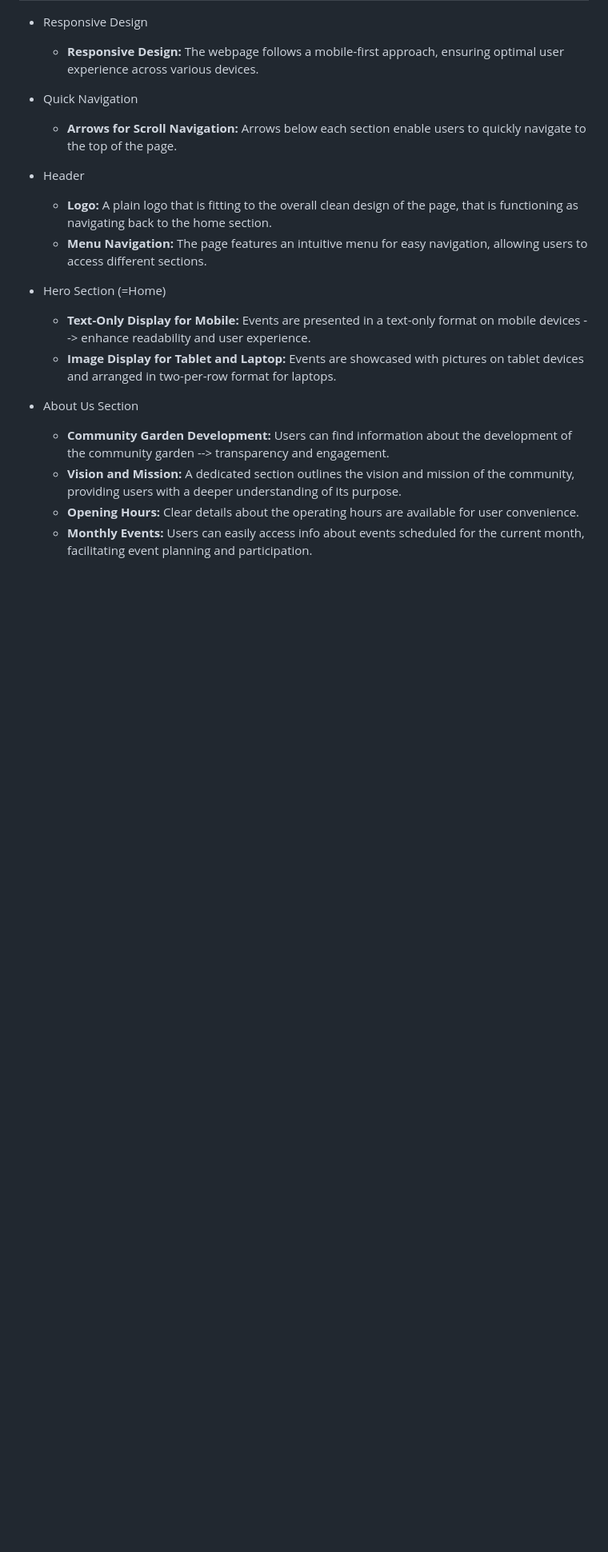
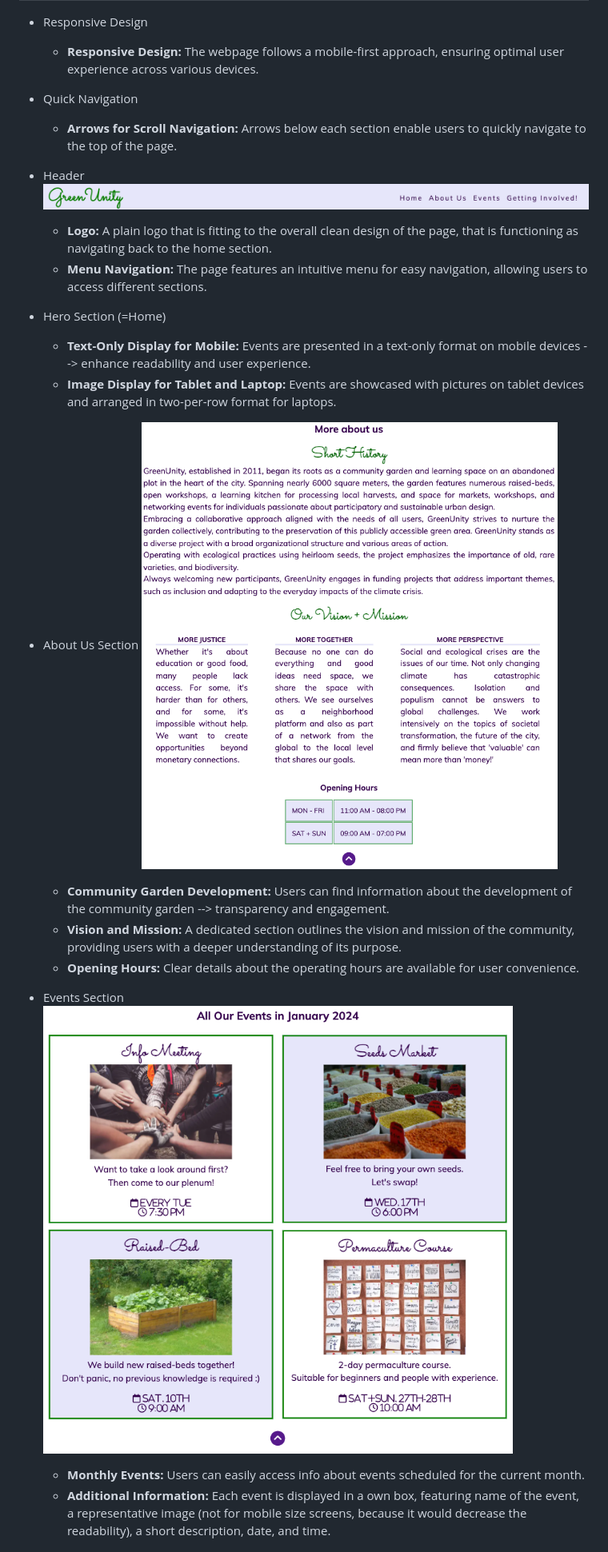
Before and after one commit to zabokaa/GreenUnity, a Markdown page: README.md, the part around the change printed below. Shown: that part at 80% size. Rendered like a GitHub page; blank space fills up the shorter version.

Commit message:
add images to feature section README.md

```diff
--- a/README.md
+++ b/README.md
@@ -33,6 +33,7 @@ Welcome to GreenUnity's homepage – the heart of our community garden. Discover
   - **Arrows for Scroll Navigation:** Arrows below each section enable users to quickly navigate to the top of the page.
 
 - Header
+![header](./assets/img/readme-img/header_img.png)
   - **Logo:** A plain logo that is fitting to the overall clean design of the page, that is functioning as navigating back to the home section.
   - **Menu Navigation:** The page features an intuitive menu for easy navigation, allowing users to access different sections.
 
@@ -41,9 +42,14 @@ Welcome to GreenUnity's homepage – the heart of our community garden. Discover
   - **Image Display for Tablet and Laptop:** Events are showcased with pictures on tablet devices and arranged in two-per-row format for laptops.
 
 - About Us Section
+  ![aboutus](./assets/img/readme-img/about_img.png)
   - **Community Garden Development:** Users can find information about the development of the community garden -->  transparency and engagement.
   - **Vision and Mission:** A dedicated section outlines the vision and mission of the community, providing users with a deeper understanding of its purpose.
   - **Opening Hours:** Clear details about the operating hours are available for user convenience.
-  - **Monthly Events:** Users can easily access info about events scheduled for the current month, facilitating event planning and participation.
+
+- Events Section
+  ![events](./assets/img/readme-img/events_img.png)
+  - **Monthly Events:** Users can easily access info about events scheduled for the current month.
+  - **Additional Information:** Each event is displayed in a own box, featuring name of the event, a representative image (not for mobile size screens, because it would decrease the readability), a short description, date, and time.
 
 - Getting Involved Section
```
Also changed, not shown: other parts of README.md (+2 -0 lines).
